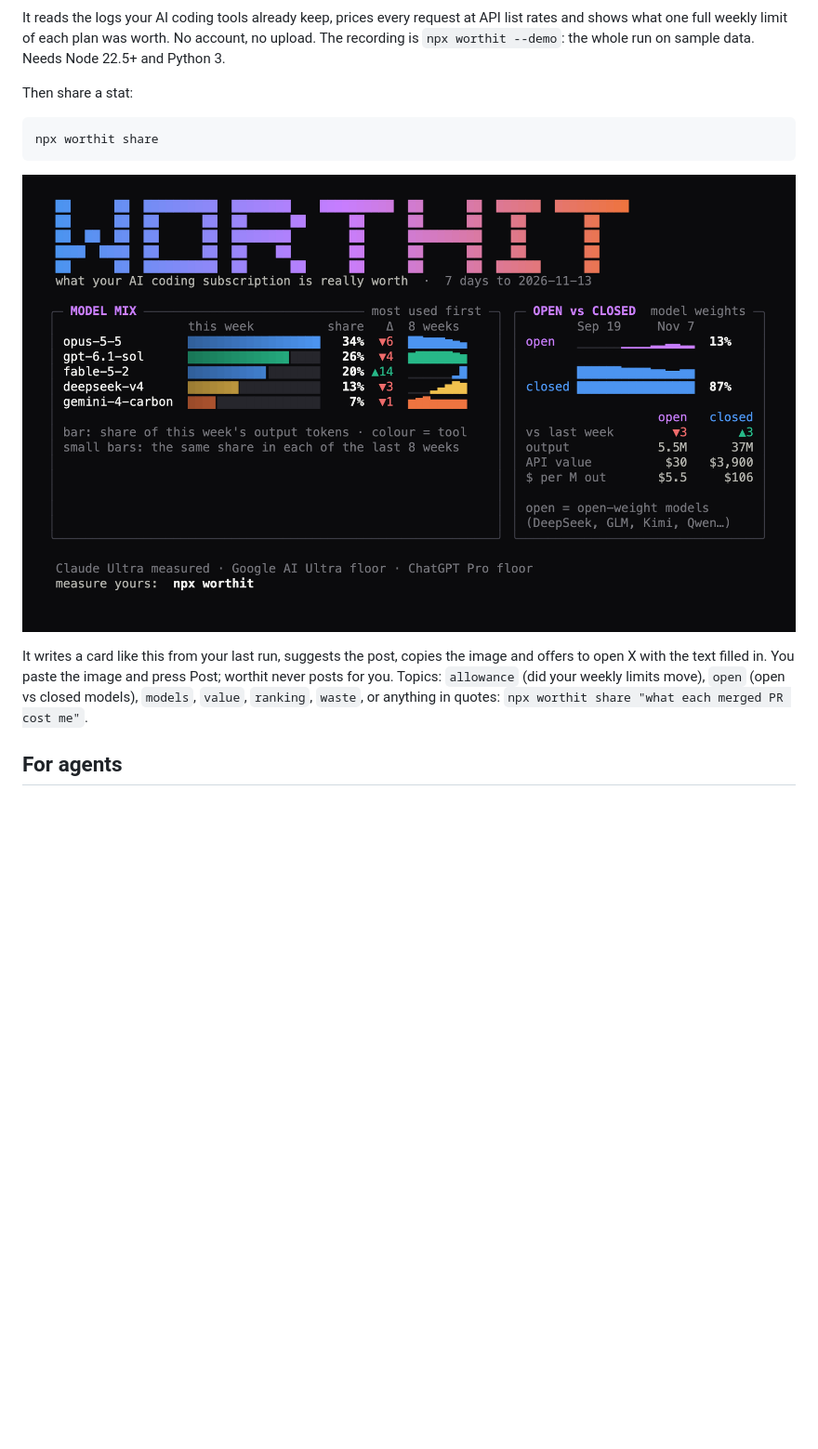
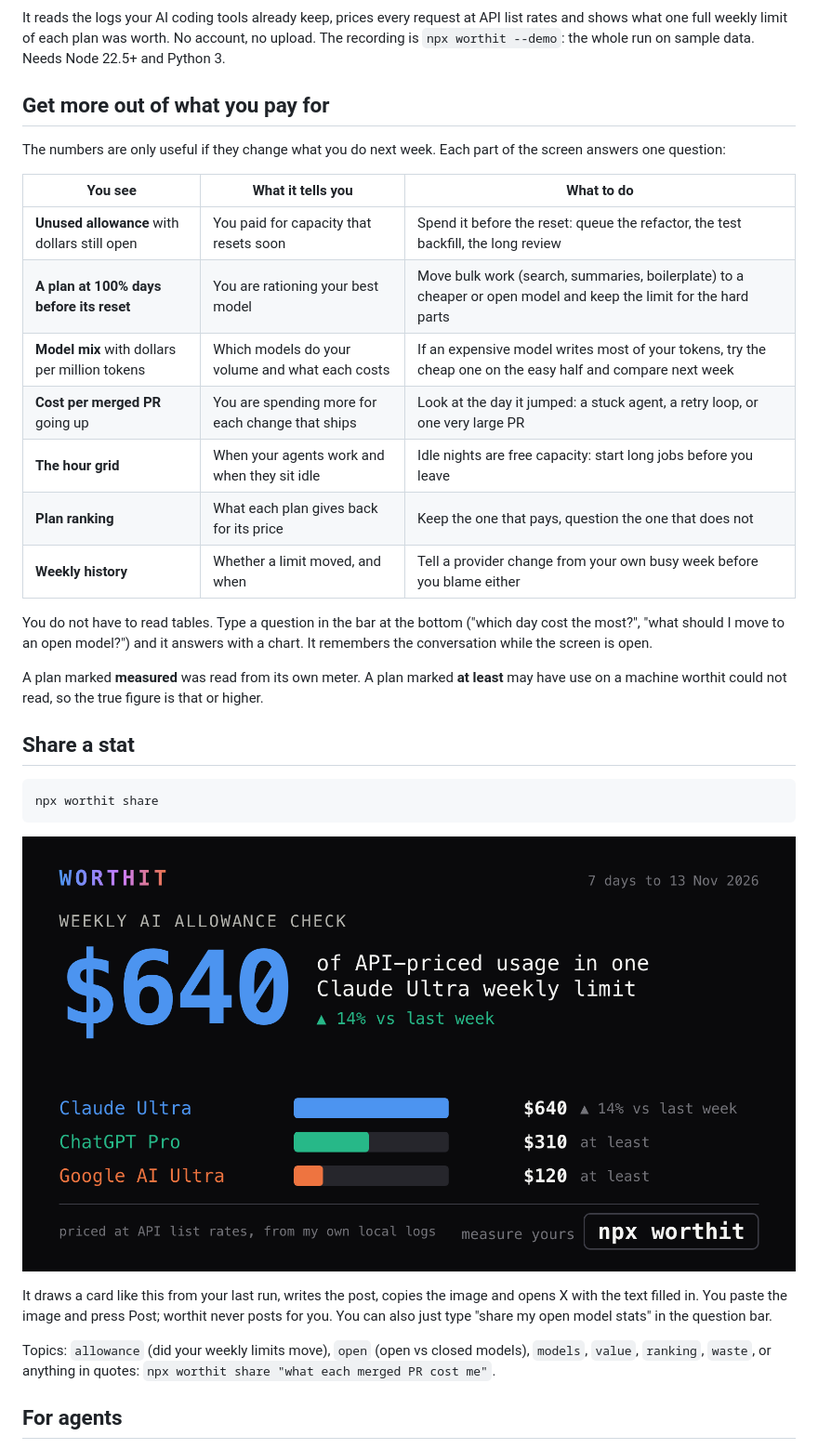
Before and after one commit to namastex888/worthit, a Markdown page: README.md, the part around one of its changes. Shown at 93% size. GitHub-like rendering; pictures changed too: docs/share-card.png; blank space fills up the shorter version.

Commit message:
docs: README section on getting more out of a plan; share card image in the new layout (#16)

````diff
--- a/README.md
+++ b/README.md
@@ -12,7 +12,25 @@ npx worthit@latest
 
 It reads the logs your AI coding tools already keep, prices every request at API list rates and shows what one full weekly limit of each plan was worth. No account, no upload. The recording is `npx worthit --demo`: the whole run on sample data. Needs Node 22.5+ and Python 3.
 
-Then share a stat:
+## Get more out of what you pay for
+
+The numbers are only useful if they change what you do next week. Each part of the screen answers one question:
+
+| You see | What it tells you | What to do |
+|---|---|---|
+| **Unused allowance** with dollars still open | You paid for capacity that resets soon | Spend it before the reset: queue the refactor, the test backfill, the long review |
+| **A plan at 100% days before its reset** | You are rationing your best model | Move bulk work (search, summaries, boilerplate) to a cheaper or open model and keep the limit for the hard parts |
+| **Model mix** with dollars per million tokens | Which models do your volume and what each costs | If an expensive model writes most of your tokens, try the cheap one on the easy half and compare next week |
+| **Cost per merged PR** going up | You are spending more for each change that ships | Look at the day it jumped: a stuck agent, a retry loop, or one very large PR |
+| **The hour grid** | When your agents work and when they sit idle | Idle nights are free capacity: start long jobs before you leave |
+| **Plan ranking** | What each plan gives back for its price | Keep the one that pays, question the one that does not |
+| **Weekly history** | Whether a limit moved, and when | Tell a provider change from your own busy week before you blame either |
+
+You do not have to read tables. Type a question in the bar at the bottom ("which day cost the most?", "what should I move to an open model?") and it answers with a chart. It remembers the conversation while the screen is open.
+
+A plan marked **measured** was read from its own meter. A plan marked **at least** may have use on a machine worthit could not read, so the true figure is that or higher.
+
+## Share a stat
 
 ```sh
 npx worthit share
@@ -22,5 +40,7 @@ npx worthit share
 
-It writes a card like this from your last run, suggests the post, copies the image and offers to open X with the text filled in. You paste the image and press Post; worthit never posts for you. Topics: `allowance` (did your weekly limits move), `open` (open vs closed models), `models`, `value`, `ranking`, `waste`, or anything in quotes: `npx worthit share "what each merged PR cost me"`.
+It draws a card like this from your last run, writes the post, copies the image and opens X with the text filled in. You paste the image and press Post; worthit never posts for you. You can also just type "share my open model stats" in the question bar.
+
+Topics: `allowance` (did your weekly limits move), `open` (open vs closed models), `models`, `value`, `ranking`, `waste`, or anything in quotes: `npx worthit share "what each merged PR cost me"`.
 
 ## For agents
 
````
Also changed, not shown: other parts of README.md (+1 -1 lines).
